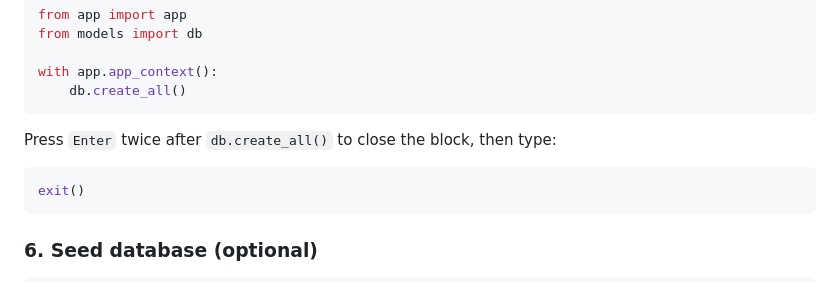
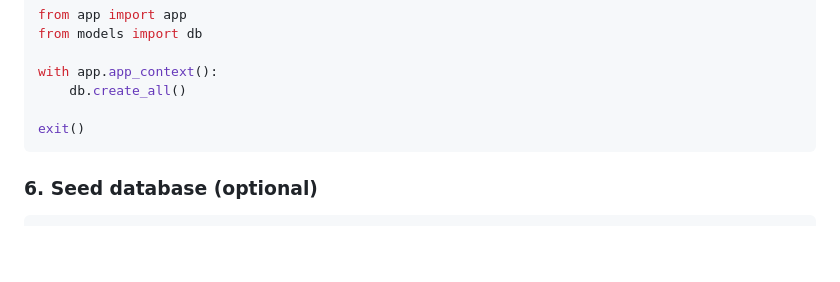
Before and after one commit to Gg1803/CITS3403-Group-project, a Markdown page: README.md, the part around the change. Drawn GitHub-style; blank space fills up the shorter version.

````diff
--- a/README.md
+++ b/README.md
@@ -159,11 +159,7 @@ from models import db
 
 with app.app_context():
     db.create_all()
-```
 
-Press `Enter` twice after `db.create_all()` to close the block, then type:
-
-```python
 exit()
 ```
 
````
